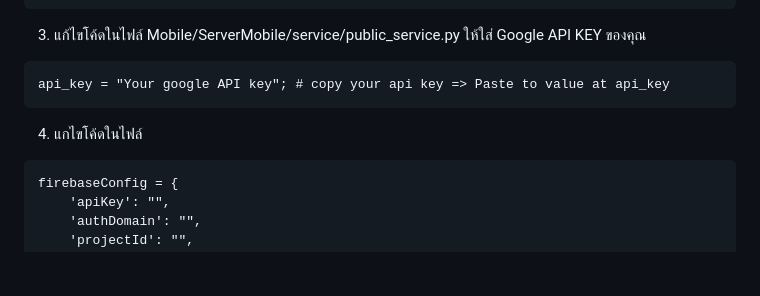
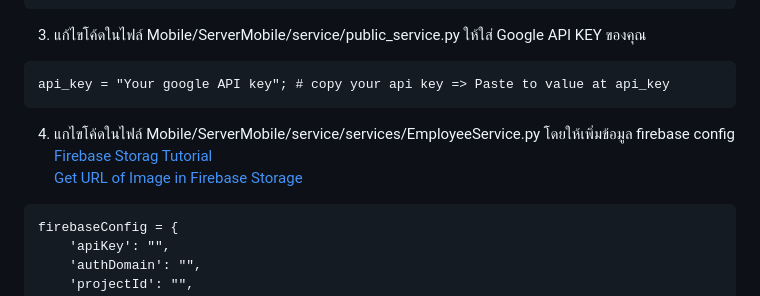
Before and after one commit to wichai2002/Mobile-Device-Programming-tt-job-, a Markdown page: README.md, the part around the change. GitHub-like rendering; blank space fills up the shorter version.

````diff
--- a/README.md
+++ b/README.md
@@ -32,7 +32,7 @@ database_name = "Your database";
 ```
 api_key = "Your google API key"; # copy your api key => Paste to value at api_key
 ```
-4.  แกไขโค้ดในไฟล์
+4.  แกไขโค้ดในไฟล์ Mobile/ServerMobile/service/services/EmployeeService.py โดยให้เพิ่มข้อมูล firebase config [Firebase Storag Tutorial](https://www.youtube.com/watch?v=f388UfOoF4g) <br/> [Get URL of Image in Firebase Storage](https://www.youtube.com/watch?v=53qOv3nuo4c&t=100s)
 ```
 firebaseConfig = {
     'apiKey': "",
````
